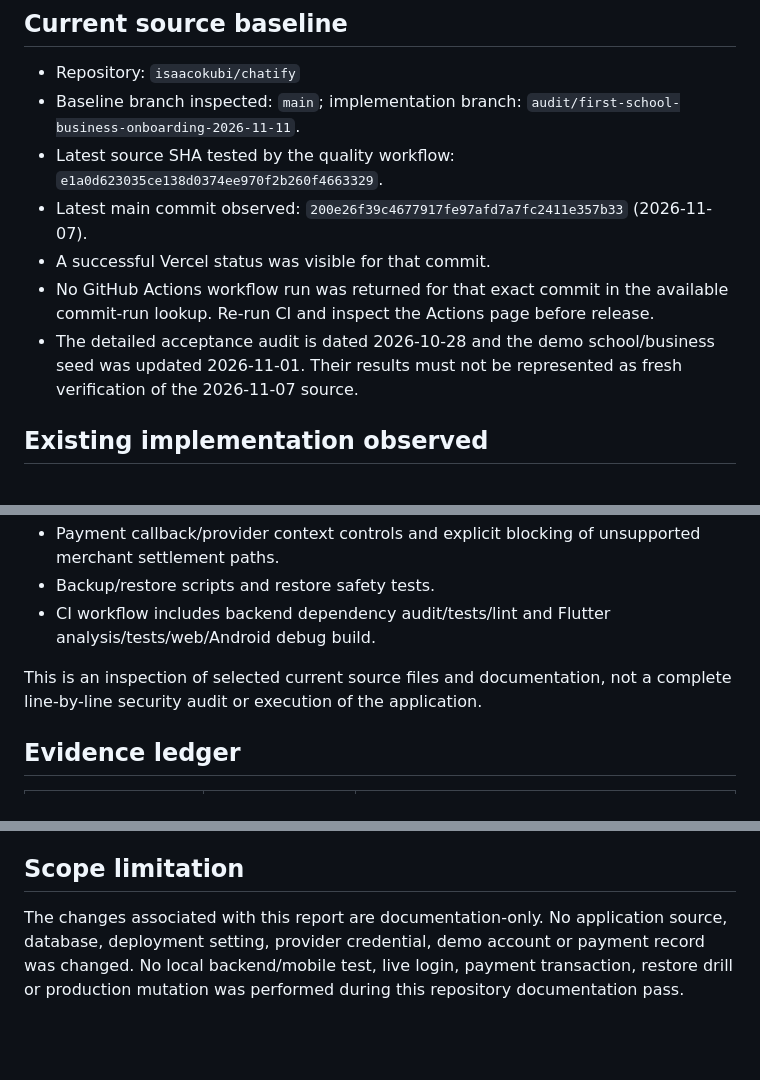
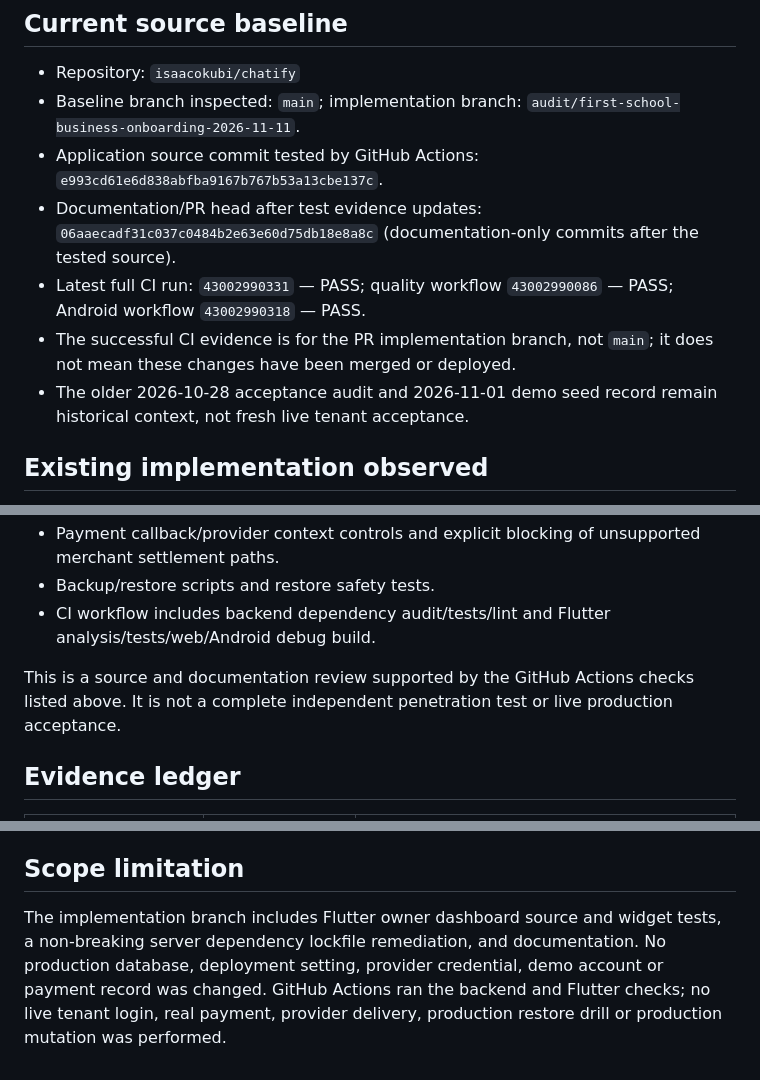
Before and after one commit to isaacokubi/chatify, a Markdown page: docs/PRODUCTION_READINESS_2026-11-11.md, 3 parts joined by grey strips. GitHub-like rendering; blank space fills up the shorter version.

Commit message:
docs: correct readiness baseline with latest passing CI evidence

```diff
--- a/docs/PRODUCTION_READINESS_2026-11-11.md
+++ b/docs/PRODUCTION_READINESS_2026-11-11.md
@@ -10,11 +10,11 @@ Chatify already contains extensive product implementation and historical verific
 
 - Repository: `isaacokubi/chatify`
 - Baseline branch inspected: `main`; implementation branch: `audit/first-school-business-onboarding-2026-11-11`.
-- Latest source SHA tested by the quality workflow: `e1a0d623035ce138d0374ee970f2b260f4663329`.
-- Latest main commit observed: `200e26f39c4677917fe97afd7a7fc2411e357b33` (2026-11-07).
-- A successful Vercel status was visible for that commit.
-- No GitHub Actions workflow run was returned for that exact commit in the available commit-run lookup. Re-run CI and inspect the Actions page before release.
-- The detailed acceptance audit is dated 2026-10-28 and the demo school/business seed was updated 2026-11-01. Their results must not be represented as fresh verification of the 2026-11-07 source.
+- Application source commit tested by GitHub Actions: `e993cd61e6d838abfba9167b767b53a13cbe137c`.
+- Documentation/PR head after test evidence updates: `06aaecadf31c037c0484b2e63e60d75db18e8a8c` (documentation-only commits after the tested source).
+- Latest full CI run: `43002990331` — PASS; quality workflow `43002990086` — PASS; Android workflow `43002990318` — PASS.
+- The successful CI evidence is for the PR implementation branch, not `main`; it does not mean these changes have been merged or deployed.
+- The older 2026-10-28 acceptance audit and 2026-11-01 demo seed record remain historical context, not fresh live tenant acceptance.
 
 ## Existing implementation observed
 
@@ -29,7 +29,7 @@ Chatify already contains extensive product implementation and historical verific
 - Backup/restore scripts and restore safety tests.
 - CI workflow includes backend dependency audit/tests/lint and Flutter analysis/tests/web/Android debug build.
 
-This is an inspection of selected current source files and documentation, not a complete line-by-line security audit or execution of the application.
+This is a source and documentation review supported by the GitHub Actions checks listed above. It is not a complete independent penetration test or live production acceptance.
 
 ## Evidence ledger
 
@@ -116,4 +116,4 @@ Database-backed acceptance must use a dedicated disposable MongoDB database/repl
 
 ## Scope limitation
 
-The changes associated with this report are documentation-only. No application source, database, deployment setting, provider credential, demo account or payment record was changed. No local backend/mobile test, live login, payment transaction, restore drill or production mutation was performed during this repository documentation pass.
+The implementation branch includes Flutter owner dashboard source and widget tests, a non-breaking server dependency lockfile remediation, and documentation. No production database, deployment setting, provider credential, demo account or payment record was changed. GitHub Actions ran the backend and Flutter checks; no live tenant login, real payment, provider delivery, production restore drill or production mutation was performed.
```
